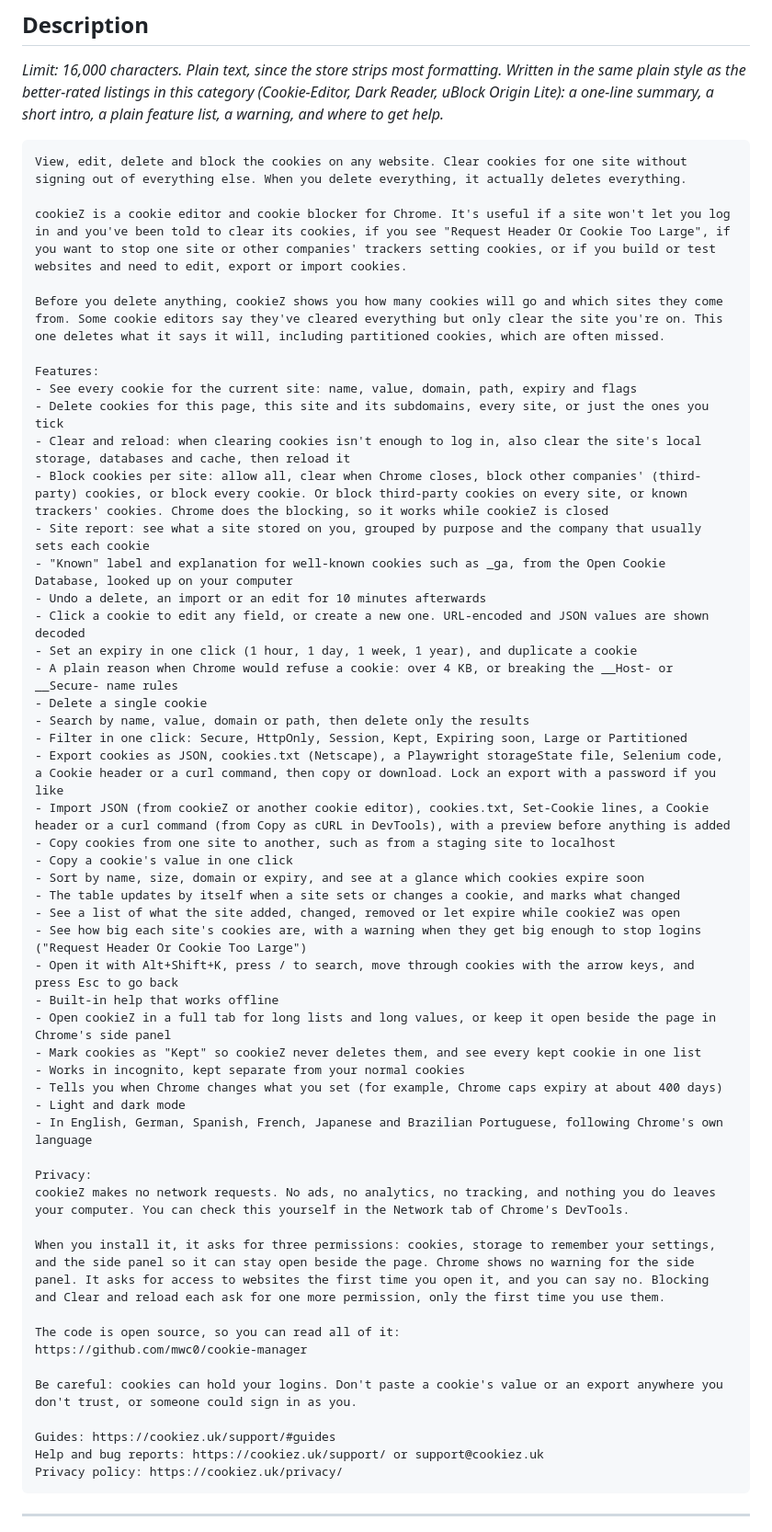
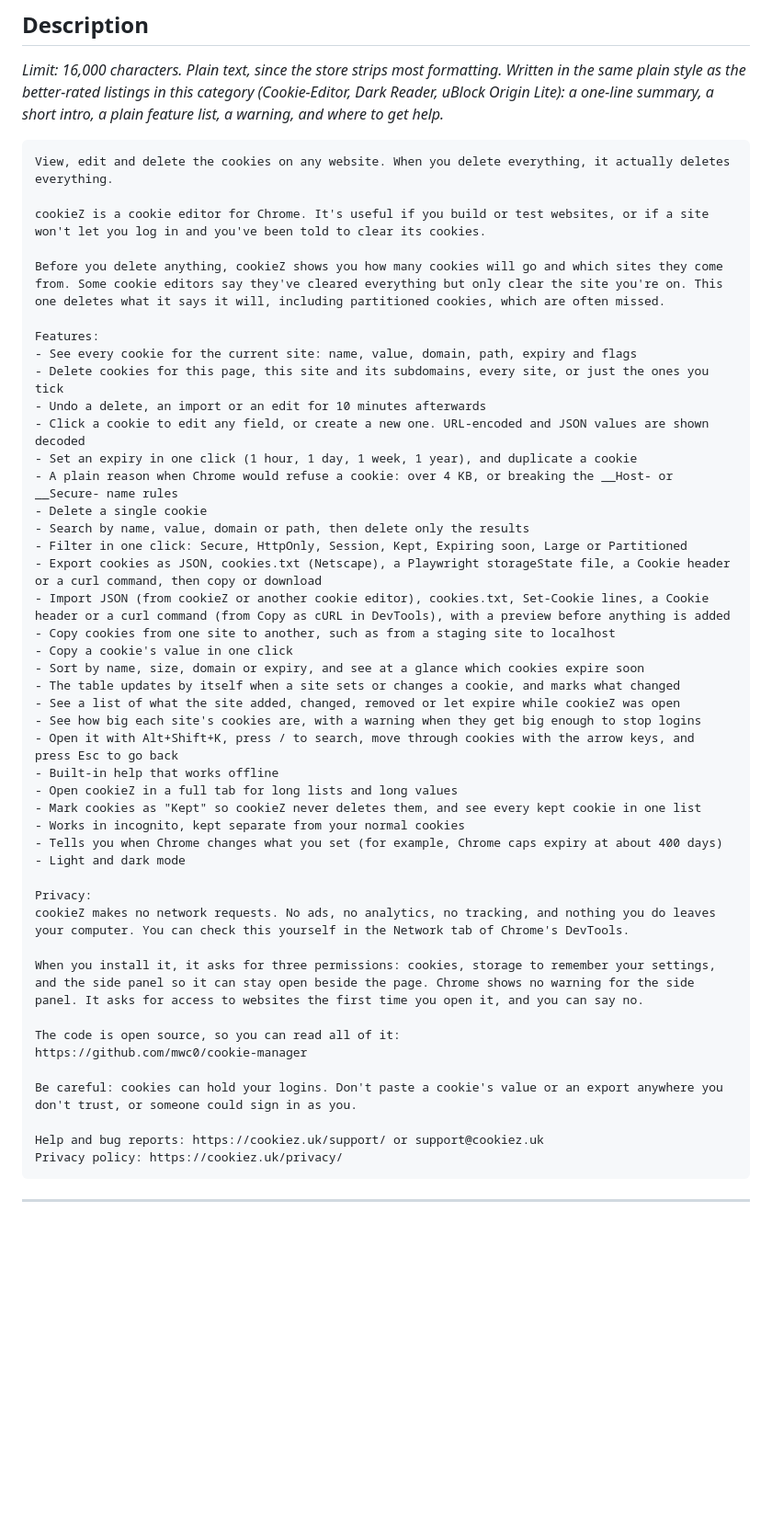
Before and after one commit to mwc0/cookie-manager, a Markdown page: store/LISTING.md, the part around one of its changes. Shown at 92% size. Drawn GitHub-style; blank space fills up the shorter version.

Commit message:
store/LISTING.md: back to main's version
The listing as submitted is kept elsewhere, and the edits here put
format names back into the description.

````diff
--- a/store/LISTING.md
+++ b/store/LISTING.md
@@ -49,19 +43,15 @@ Written in the same plain style as the better-rated listings in this category
 intro, a plain feature list, a warning, and where to get help.*
 
 ```
-View, edit, delete and block the cookies on any website. Clear cookies for one site without signing out of everything else. When you delete everything, it actually deletes everything.
+View, edit and delete the cookies on any website. When you delete everything, it actually deletes everything.
 
-cookieZ is a cookie editor and cookie blocker for Chrome. It's useful if a site won't let you log in and you've been told to clear its cookies, if you see "Request Header Or Cookie Too Large", if you want to stop one site or other companies' trackers setting cookies, or if you build or test websites and need to edit, export or import cookies.
+cookieZ is a cookie editor for Chrome. It's useful if you build or test websites, or if a site won't let you log in and you've been told to clear its cookies.
 
 Before you delete anything, cookieZ shows you how many cookies will go and which sites they come from. Some cookie editors say they've cleared everything but only clear the site you're on. This one deletes what it says it will, including partitioned cookies, which are often missed.
 
 Features:
 - See every cookie for the current site: name, value, domain, path, expiry and flags
 - Delete cookies for this page, this site and its subdomains, every site, or just the ones you tick
-- Clear and reload: when clearing cookies isn't enough to log in, also clear the site's local storage, databases and cache, then reload it
-- Block cookies per site: allow all, clear when Chrome closes, block other companies' (third-party) cookies, or block every cookie. Or block third-party cookies on every site, or known trackers' cookies. Chrome does the blocking, so it works while cookieZ is closed
-- Site report: see what a site stored on you, grouped by purpose and the company that usually sets each cookie
-- "Known" label and explanation for well-known cookies such as _ga, from the Open Cookie Database, looked up on your computer
 - Undo a delete, an import or an edit for 10 minutes afterwards
 - Click a cookie to edit any field, or create a new one. URL-encoded and JSON values are shown decoded
 - Set an expiry in one click (1 hour, 1 day, 1 week, 1 year), and duplicate a cookie
@@ -69,34 +59,32 @@ Features:
 - Delete a single cookie
 - Search by name, value, domain or path, then delete only the results
 - Filter in one click: Secure, HttpOnly, Session, Kept, Expiring soon, Large or Partitioned
-- Export cookies as JSON, cookies.txt (Netscape), a Playwright storageState file, Selenium code, a Cookie header or a curl command, then copy or download. Lock an export with a password if you like
+- Export cookies as JSON, cookies.txt (Netscape), a Playwright storageState file, a Cookie header or a curl command, then copy or download
 - Import JSON (from cookieZ or another cookie editor), cookies.txt, Set-Cookie lines, a Cookie header or a curl command (from Copy as cURL in DevTools), with a preview before anything is added
 - Copy cookies from one site to another, such as from a staging site to localhost
 - Copy a cookie's value in one click
 - Sort by name, size, domain or expiry, and see at a glance which cookies expire soon
 - The table updates by itself when a site sets or changes a cookie, and marks what changed
 - See a list of what the site added, changed, removed or let expire while cookieZ was open
-- See how big each site's cookies are, with a warning when they get big enough to stop logins ("Request Header Or Cookie Too Large")
+- See how big each site's cookies are, with a warning when they get big enough to stop logins
 - Open it with Alt+Shift+K, press / to search, move through cookies with the arrow keys, and press Esc to go back
 - Built-in help that works offline
-- Open cookieZ in a full tab for long lists and long values, or keep it open beside the page in Chrome's side panel
+- Open cookieZ in a full tab for long lists and long values
 - Mark cookies as "Kept" so cookieZ never deletes them, and see every kept cookie in one list
 - Works in incognito, kept separate from your normal cookies
 - Tells you when Chrome changes what you set (for example, Chrome caps expiry at about 400 days)
 - Light and dark mode
-- In English, German, Spanish, French, Japanese and Brazilian Portuguese, following Chrome's own language
 
 Privacy:
 cookieZ makes no network requests. No ads, no analytics, no tracking, and nothing you do leaves your computer. You can check this yourself in the Network tab of Chrome's DevTools.
 
-When you install it, it asks for three permissions: cookies, storage to remember your settings, and the side panel so it can stay open beside the page. Chrome shows no warning for the side panel. It asks for access to websites the first time you open it, and you can say no. Blocking and Clear and reload each ask for one more permission, only the first time you use them.
+When you install it, it asks for three permissions: cookies, storage to remember your settings, and the side panel so it can stay open beside the page. Chrome shows no warning for the side panel. It asks for access to websites the first time you open it, and you can say no.
 
 The code is open source, so you can read all of it:
 https://github.com/mwc0/cookie-manager
 
 Be careful: cookies can hold your logins. Don't paste a cookie's value or an export anywhere you don't trust, or someone could sign in as you.
 
-Guides: https://cookiez.uk/support/#guides
 Help and bug reports: https://cookiez.uk/support/ or support@cookiez.uk
 Privacy policy: https://cookiez.uk/privacy/
 ```
````
Also changed, not shown: other parts of store/LISTING.md (+2 -8 lines).
